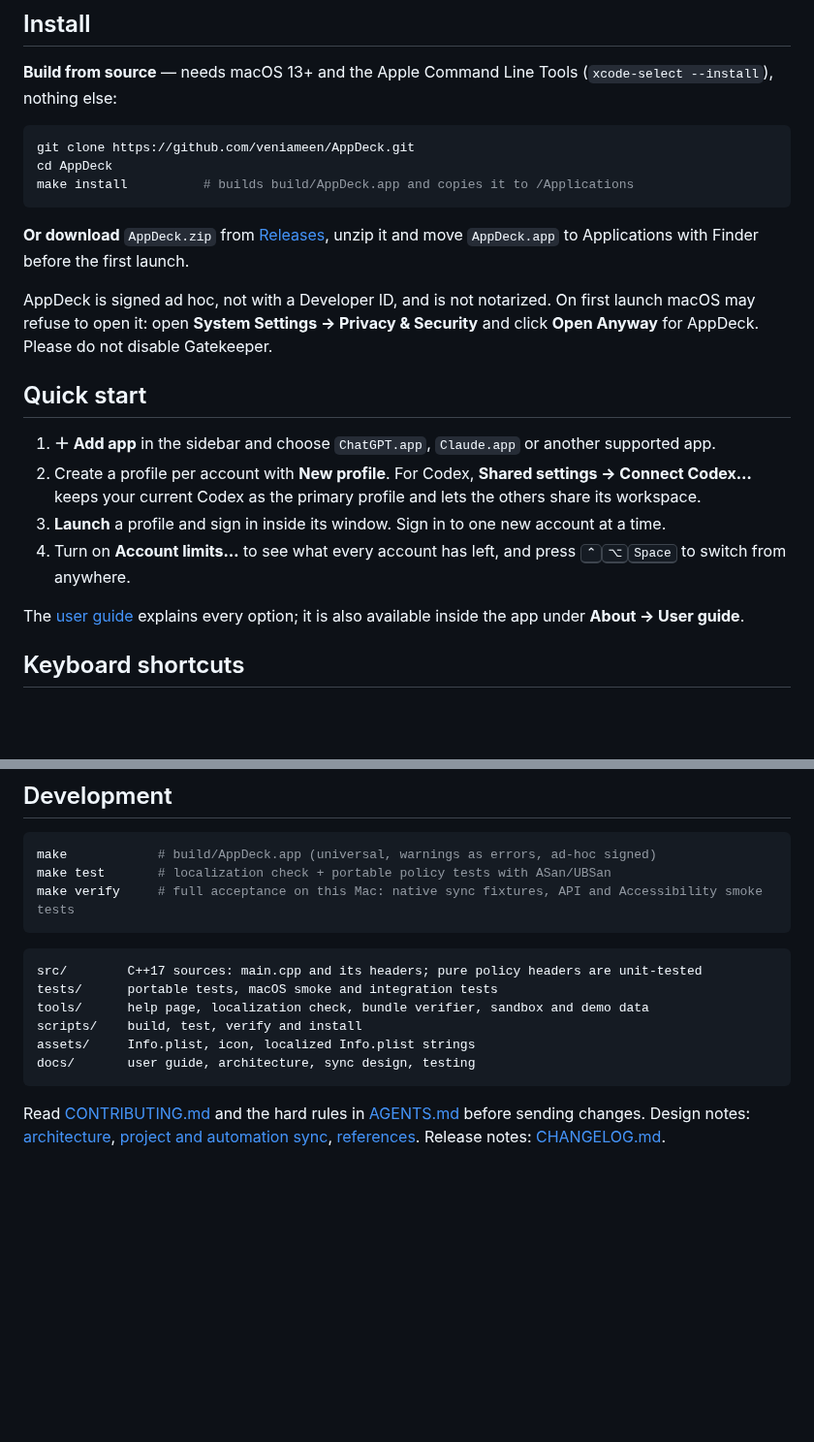
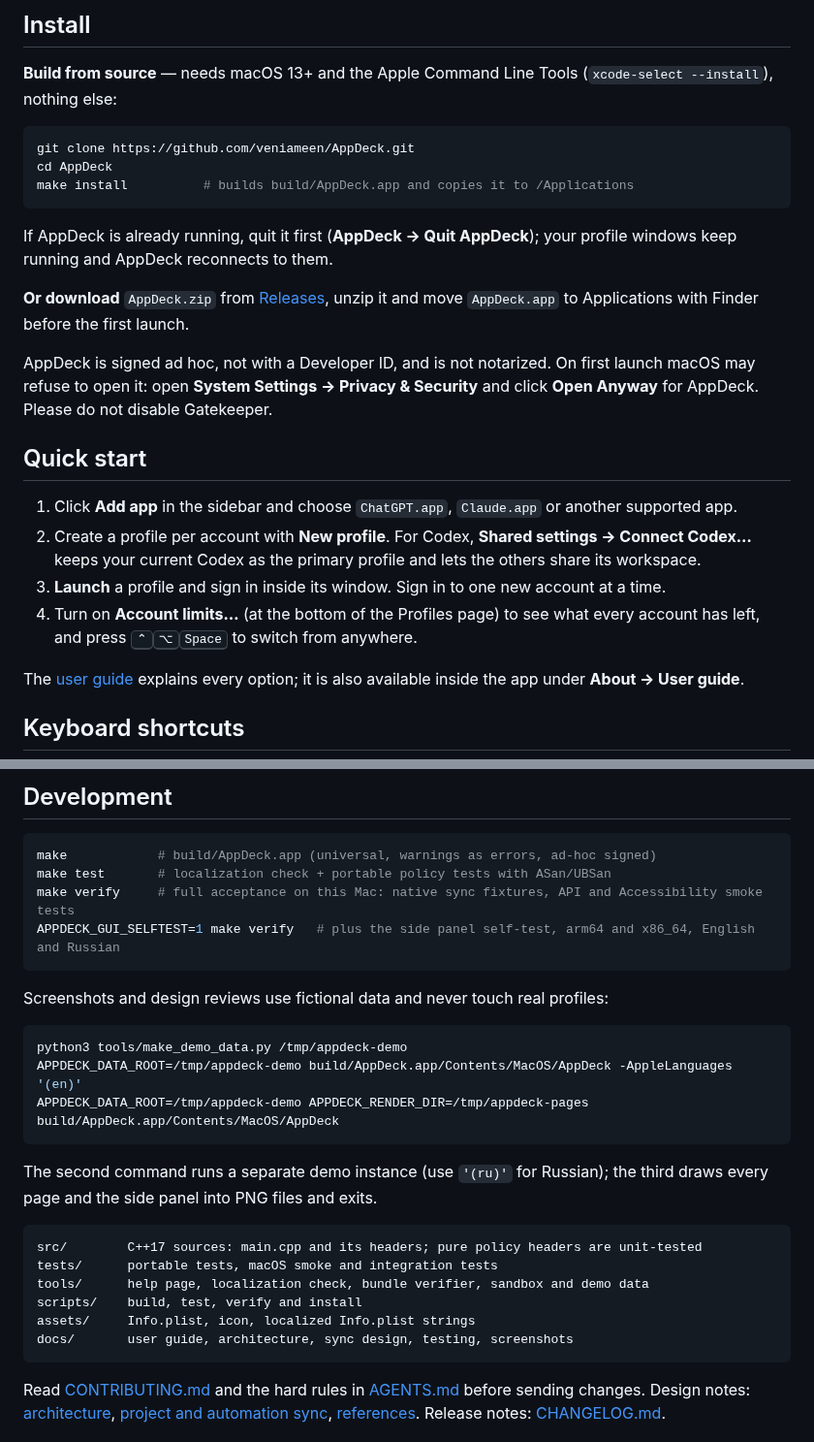
Before and after one commit to veniameen/AppDeck, a Markdown page: README.md, 2 parts joined by grey strips. Shown at 97% size. GitHub-like rendering; blank space fills up the shorter version.

````diff
--- a/README.md
+++ b/README.md
@@ -50,16 +79,18 @@ cd AppDeck
 make install          # builds build/AppDeck.app and copies it to /Applications
 ```
 
+If AppDeck is already running, quit it first (**AppDeck → Quit AppDeck**); your profile windows keep running and AppDeck reconnects to them.
+
 **Or download** `AppDeck.zip` from [Releases](https://github.com/veniameen/AppDeck/releases), unzip it and move `AppDeck.app` to Applications with Finder before the first launch.
 
 AppDeck is signed ad hoc, not with a Developer ID, and is not notarized. On first launch macOS may refuse to open it: open **System Settings → Privacy & Security** and click **Open Anyway** for AppDeck. Please do not disable Gatekeeper.
 
 ## Quick start
 
-1. **＋ Add app** in the sidebar and choose `ChatGPT.app`, `Claude.app` or another supported app.
+1. Click **Add app** in the sidebar and choose `ChatGPT.app`, `Claude.app` or another supported app.
 2. Create a profile per account with **New profile**. For Codex, **Shared settings → Connect Codex…** keeps your current Codex as the primary profile and lets the others share its workspace.
 3. **Launch** a profile and sign in inside its window. Sign in to one new account at a time.
-4. Turn on **Account limits…** to see what every account has left, and press <kbd>⌃</kbd><kbd>⌥</kbd><kbd>Space</kbd> to switch from anywhere.
+4. Turn on **Account limits…** (at the bottom of the Profiles page) to see what every account has left, and press <kbd>⌃</kbd><kbd>⌥</kbd><kbd>Space</kbd> to switch from anywhere.
 
 The [user guide](docs/USER_GUIDE.md) explains every option; it is also available inside the app under **About → User guide**.
 
@@ -92,7 +124,18 @@ The shortcuts are registered hot keys: no Input Monitoring permission is needed.
 make            # build/AppDeck.app (universal, warnings as errors, ad-hoc signed)
 make test       # localization check + portable policy tests with ASan/UBSan
 make verify     # full acceptance on this Mac: native sync fixtures, API and Accessibility smoke tests
+APPDECK_GUI_SELFTEST=1 make verify   # plus the side panel self-test, arm64 and x86_64, English and Russian
 ```
+
+Screenshots and design reviews use fictional data and never touch real profiles:
+
+```sh
+python3 tools/make_demo_data.py /tmp/appdeck-demo
+APPDECK_DATA_ROOT=/tmp/appdeck-demo build/AppDeck.app/Contents/MacOS/AppDeck -AppleLanguages '(en)'
+APPDECK_DATA_ROOT=/tmp/appdeck-demo APPDECK_RENDER_DIR=/tmp/appdeck-pages build/AppDeck.app/Contents/MacOS/AppDeck
+```
+
+The second command runs a separate demo instance (use `'(ru)'` for Russian); the third draws every page and the side panel into PNG files and exits.
 
 ```
 src/        C++17 sources: main.cpp and its headers; pure policy headers are unit-tested
@@ -100,7 +143,7 @@ tests/      portable tests, macOS smoke and integration tests
 tools/      help page, localization check, bundle verifier, sandbox and demo data
 scripts/    build, test, verify and install
 assets/     Info.plist, icon, localized Info.plist strings
-docs/       user guide, architecture, sync design, testing
+docs/       user guide, architecture, sync design, testing, screenshots
 ```
 
 Read [CONTRIBUTING.md](CONTRIBUTING.md) and the hard rules in [AGENTS.md](AGENTS.md) before sending changes. Design notes: [architecture](docs/ARCHITECTURE.md), [project and automation sync](docs/SYNC_DESIGN.md), [references](docs/REFERENCES.md). Release notes: [CHANGELOG.md](CHANGELOG.md).
````
Also changed, not shown: other parts of README.md (+35 -5 lines), docs/USER_GUIDE.md (+4 -4 lines), docs/images/russian.png (added), docs/images/shared-settings.png (added).
